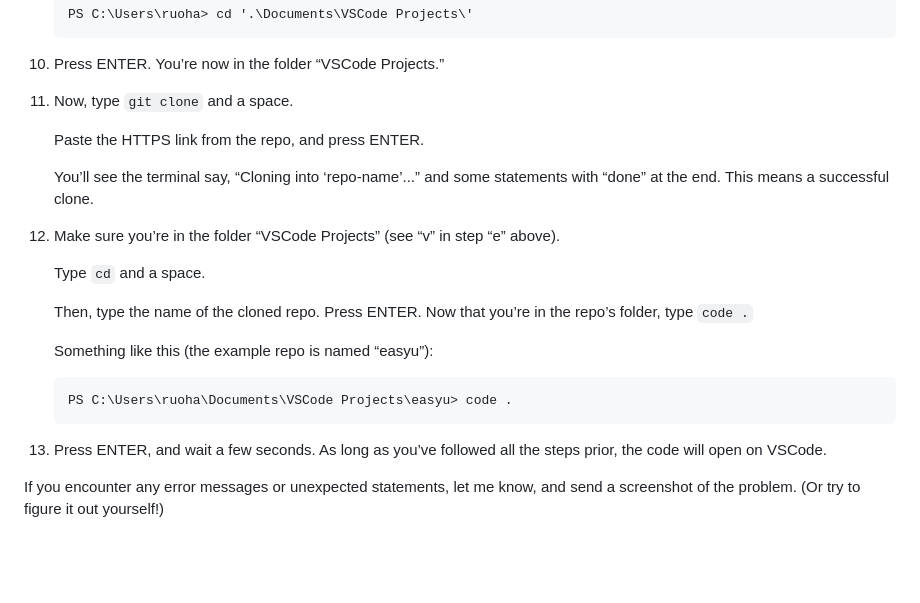
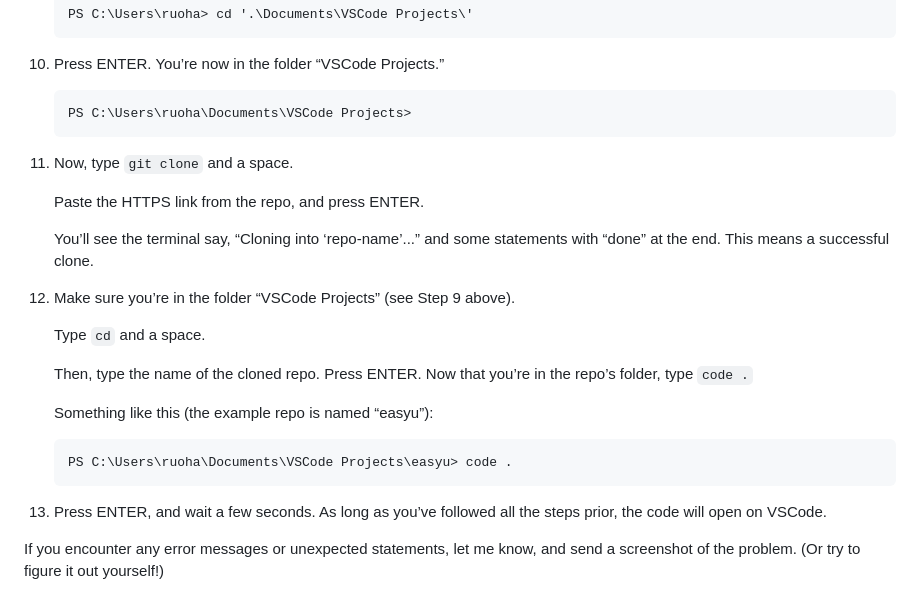
Before and after one commit to gsc-code/OneGenda, a Markdown page: README.md, the part around the change. Drawn GitHub-style; blank space fills up the shorter version.

````diff
--- a/README.md
+++ b/README.md
@@ -40,13 +40,17 @@ Coming soon!
 
 10. Press ENTER. You’re now in the folder “VSCode Projects.”
 
-11. Now, type `git clone` and a space.
+    ```
+    PS C:\Users\ruoha\Documents\VSCode Projects>
+    ```
+
+12. Now, type `git clone` and a space.
 
     Paste the HTTPS link from the repo, and press ENTER.
 
     You’ll see the terminal say, “Cloning into ‘repo-name’...” and some statements with “done” at the end. This means a successful clone.
 
-12. Make sure you’re in the folder “VSCode Projects” (see “v” in step “e” above).
+13. Make sure you’re in the folder “VSCode Projects” (see Step 9 above).
 
     Type `cd` and a space.
 
@@ -59,7 +63,7 @@ Coming soon!
     PS C:\Users\ruoha\Documents\VSCode Projects\easyu> code .
     ```
 
-13. Press ENTER, and wait a few seconds. As long as you’ve followed all the steps prior, the code will open on VSCode.
+14. Press ENTER, and wait a few seconds. As long as you’ve followed all the steps prior, the code will open on VSCode.
 
 If you encounter any error messages or unexpected statements, let me know, and send a screenshot of the problem. (Or try to figure it out yourself!)
 
````
